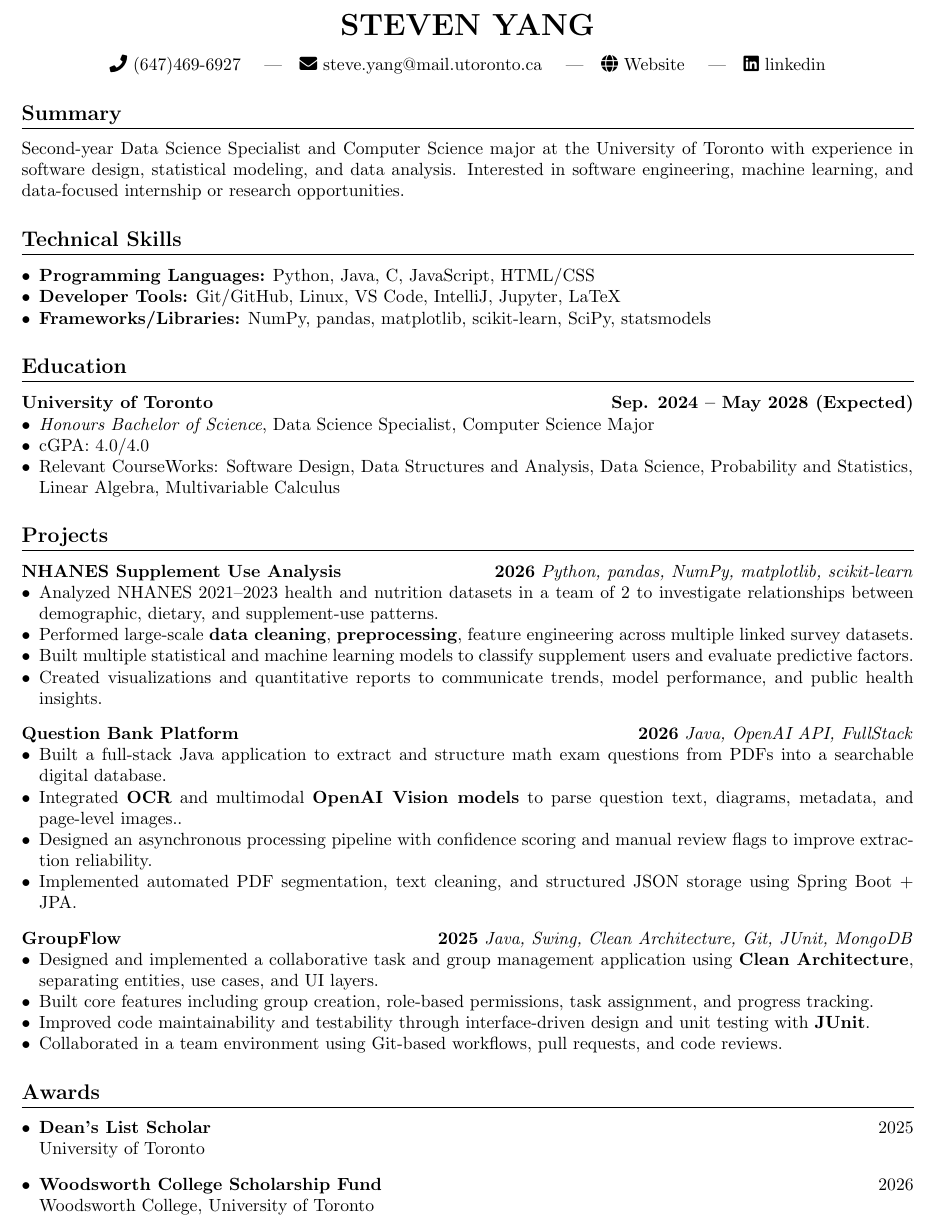
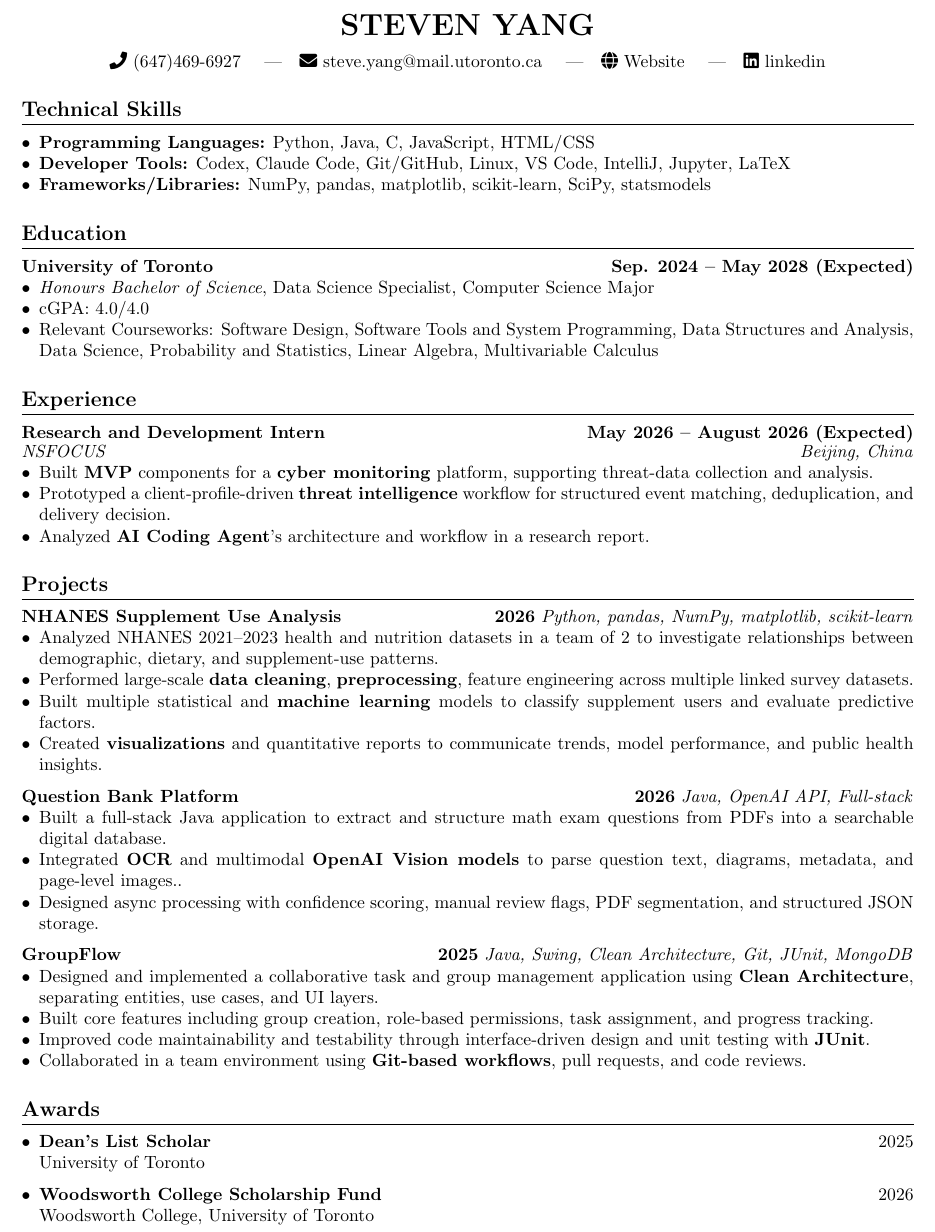
Before and after one commit to Sytion06/Sytion06.github.io, a LaTeX CV (assets/resume/Steven_Yang_Resume.tex): part of the page, cut so that both start at the same text. Compiled offline with pdfLaTeX.

Commit message:
modified resume

```diff
--- a/assets/resume/Steven_Yang_Resume.tex
+++ b/assets/resume/Steven_Yang_Resume.tex
@@ -21,11 +21,12 @@
 
 % Section formatting + MORE SPACE
 \titleformat{\section}{\bfseries\large}{}{0pt}{}[\titlerule]
-\titlespacing*{\section}{0pt}{14pt}{8pt} % ↑ increased spacing
+\titlespacing*{\section}{0pt}{14pt}{6pt}
 
 % Helpers
 \newcommand{\contactsep}{\hspace{10pt}|\hspace{10pt}}
 \newcommand{\roleline}[2]{\textbf{#1}\hfill \textbf{#2}}
+\newcommand{\experienceline}[2]{\textbf{#1}\hfill \textbf{#2}}
 \newcommand{\orgline}[2]{\textit{#1}\hfill \textit{#2}}
 
 \begin{document}
@@ -42,14 +43,11 @@
     \faLinkedin\ \href{https://www.linkedin.com/in/steven-yang-7760293a3/}{linkedin}
 \end{center}
 
-\section*{Summary}
-Second-year Data Science Specialist and Computer Science major at the University of Toronto with experience in software design, statistical modeling, and data analysis. Interested in software engineering, machine learning, and data-focused internship or research opportunities.
-
 % ===== Technical Skills =====
 \section*{Technical Skills}
 \begin{itemize}
   \item \textbf{Programming Languages:} Python, Java, C, JavaScript, HTML/CSS
-  \item \textbf{Developer Tools:} Git/GitHub, Linux, VS Code, IntelliJ, Jupyter, LaTeX
+  \item \textbf{Developer Tools:} Codex, Claude Code, Git/GitHub, Linux, VS Code, IntelliJ, Jupyter, LaTeX
   \item \textbf{Frameworks/Libraries:} NumPy, pandas, matplotlib, scikit-learn, SciPy, statsmodels
 \end{itemize}
 
@@ -59,7 +57,18 @@ Second-year Data Science Specialist and Computer Science major at the University
 \begin{itemize}
   \item \textit{Honours Bachelor of Science}, Data Science Specialist, Computer Science Major
   \item cGPA: 4.0/4.0
-  \item Relevant CourseWorks: Software Design, Data Structures and Analysis, Data Science, Probability and Statistics, \\ Linear Algebra, Multivariable Calculus
+  \item Relevant Courseworks: Software Design, Software Tools and System Programming, Data Structures and Analysis, Data Science, Probability and Statistics, Linear Algebra, Multivariable Calculus
+\end{itemize}
+
+% ===== Experience =====
+\section*{Experience}
+
+\experienceline{Research and Development Intern}{May 2026 -- August 2026 (Expected)}\\[-1pt]
+\orgline{NSFOCUS}{Beijing, China}
+\begin{itemize}
+  \item Built \textbf{MVP} components for a \textbf{cyber monitoring} platform, supporting threat-data collection and analysis.
+  \item Prototyped a client-profile-driven \textbf{threat intelligence} workflow for structured event matching, deduplication, and delivery decision.
+  \item Analyzed \textbf{AI Coding Agent}'s architecture and workflow in a research report.
 \end{itemize}
 
 % ===== Projects =====
@@ -70,22 +79,21 @@ Second-year Data Science Specialist and Computer Science major at the University
 \begin{itemize}
   \item Analyzed NHANES 2021--2023 health and nutrition datasets in a team of 2 to investigate relationships between demographic, dietary, and supplement-use patterns.
   \item Performed large-scale \textbf{data cleaning}, \textbf{preprocessing}, feature engineering across multiple linked survey datasets.
-  \item Built multiple statistical and machine learning models to classify supplement users and evaluate predictive factors.
-  \item Created visualizations and quantitative reports to communicate trends, model performance, and public health insights.
+  \item Built multiple statistical and \textbf{machine learning} models to classify supplement users and evaluate predictive factors.
+  \item Created \textbf{visualizations} and quantitative reports to communicate trends, model performance, and public health insights.
 \end{itemize}
 
-\vspace{8pt}
+\vspace{6pt}
 
 \roleline{Question Bank Platform}{2026}
-\orgline{Java, OpenAI API, FullStack}{}
+\orgline{Java, OpenAI API, Full-stack}{}
 \begin{itemize}
   \item Built a full-stack Java application to extract and structure math exam questions from PDFs into a searchable digital database.
   \item Integrated \textbf{OCR} and multimodal \textbf{OpenAI Vision models} to parse question text, diagrams, metadata, and page-level images..
-  \item Designed an asynchronous processing pipeline with confidence scoring and manual review flags to improve extraction reliability.
-  \item Implemented automated PDF segmentation, text cleaning, and structured JSON storage using Spring Boot + JPA.
+  \item Designed async processing with confidence scoring, manual review flags, PDF segmentation, and structured JSON storage.
 \end{itemize}
 
-\vspace{8pt}
+\vspace{6pt}
 
 \roleline{GroupFlow}{2025}
 \orgline{Java, Swing, Clean Architecture, Git, JUnit, MongoDB}{}
@@ -93,17 +101,8 @@ Second-year Data Science Specialist and Computer Science major at the University
   \item Designed and implemented a collaborative task and group management application using \textbf{Clean Architecture}, separating entities, use cases, and UI layers.
   \item Built core features including group creation, role-based permissions, task assignment, and progress tracking.
   \item Improved code maintainability and testability through interface-driven design and unit testing with \textbf{JUnit}.
-  \item Collaborated in a team environment using Git-based workflows, pull requests, and code reviews.
+  \item Collaborated in a team environment using \textbf{Git-based workflows}, pull requests, and code reviews.
 \end{itemize}
-
-% ===== Experience =====
-% \section*{Experience}
-% \roleline{ROLE TITLE}{DATES}
-% \orgline{Organization}{City, Province}
-% \begin{itemize}
-%   \item Worked on \textbf{WHAT} using \textbf{TECH}, achieving \textbf{RESULT}.
-%   \item Collaborated with \textbf{N} teammates using Git-based workflows.
-% \end{itemize}
 
 % ===== Activities / Awards =====
 \section*{Awards}
@@ -111,7 +110,7 @@ Second-year Data Science Specialist and Computer Science major at the University
   \item \textbf{Dean’s List Scholar} \hfill 2025 \\
         University of Toronto
 
-  \vspace{8pt}
+  \vspace{6pt}
   \item \textbf{Woodsworth College Scholarship Fund} \hfill 2026 \\
         Woodsworth College, University of Toronto
 \end{itemize}
```
Also changed, not shown: assets/resume/Steven_Yang_Resume.pdf, assets/resume/Steven_Yang_Resume.tex (2 more changed lines).
